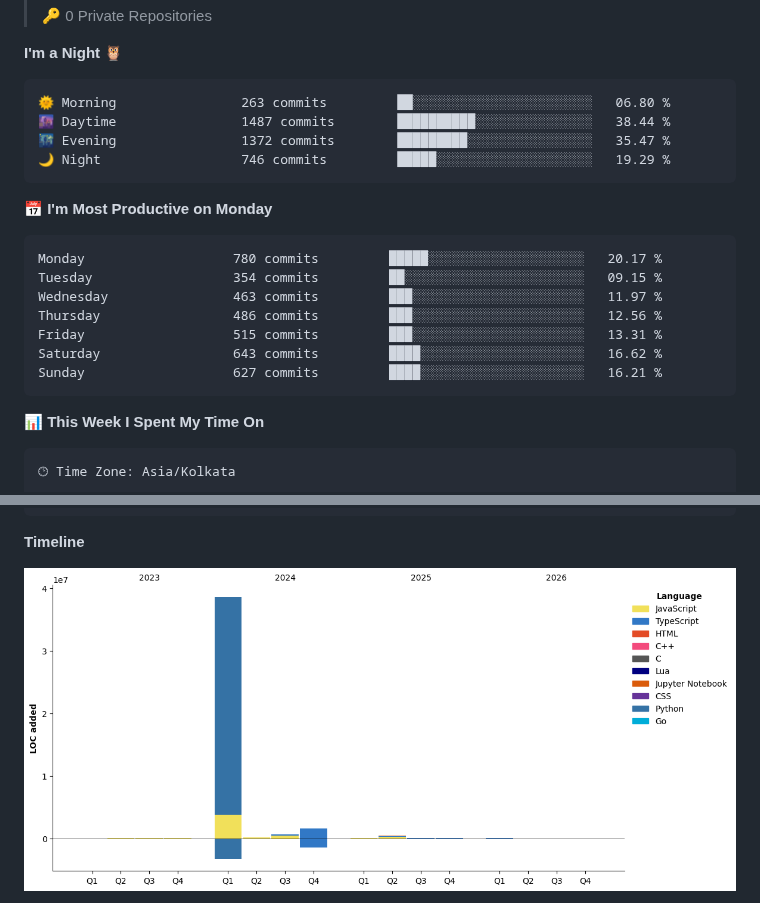
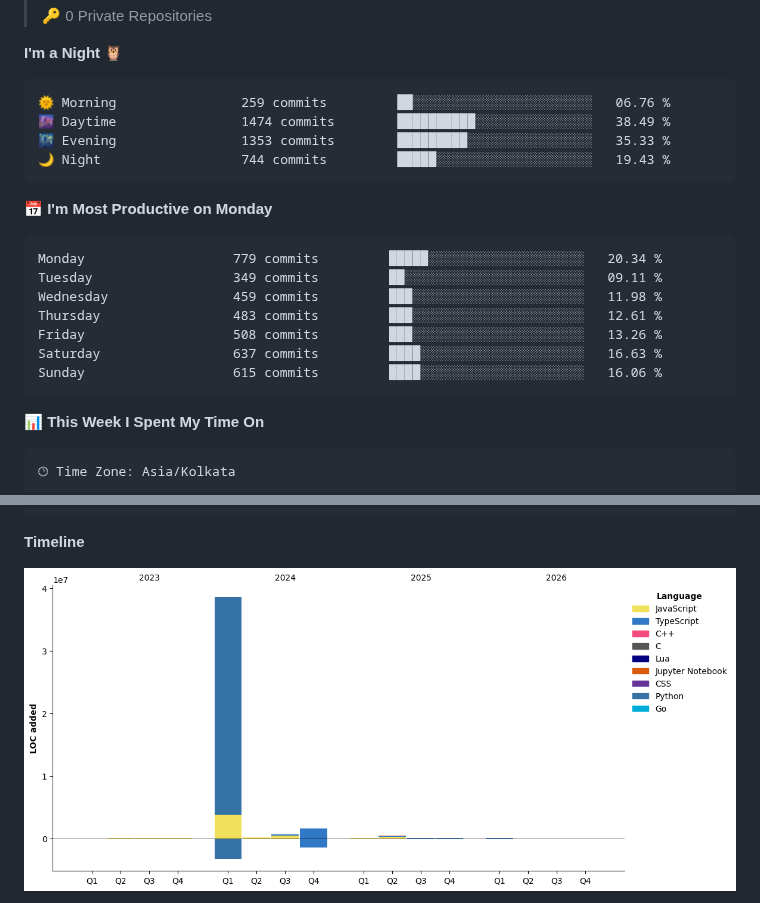
Before and after one commit to ParthKapoor-dev/ParthKapoor-dev, a Markdown page: README.md, 2 parts joined by grey strips. Rendered like a GitHub page; pictures changed too: assets/bar_graph.png.

Commit message:
Updated with Dev Metrics

````diff
--- a/README.md
+++ b/README.md
@@ -20,21 +20,21 @@
 **I'm a Night 🦉**
 
 ```text
-🌞 Morning                263 commits         ██░░░░░░░░░░░░░░░░░░░░░░░   06.80 %
-🌆 Daytime                1487 commits        ██████████░░░░░░░░░░░░░░░   38.44 %
-🌃 Evening                1372 commits        █████████░░░░░░░░░░░░░░░░   35.47 %
-🌙 Night                  746 commits         █████░░░░░░░░░░░░░░░░░░░░   19.29 %
+🌞 Morning                259 commits         ██░░░░░░░░░░░░░░░░░░░░░░░   06.76 %
+🌆 Daytime                1474 commits        ██████████░░░░░░░░░░░░░░░   38.49 %
+🌃 Evening                1353 commits        █████████░░░░░░░░░░░░░░░░   35.33 %
+🌙 Night                  744 commits         █████░░░░░░░░░░░░░░░░░░░░   19.43 %
 ```
 📅 **I'm Most Productive on Monday**
 
 ```text
-Monday                   780 commits         █████░░░░░░░░░░░░░░░░░░░░   20.17 %
-Tuesday                  354 commits         ██░░░░░░░░░░░░░░░░░░░░░░░   09.15 %
-Wednesday                463 commits         ███░░░░░░░░░░░░░░░░░░░░░░   11.97 %
-Thursday                 486 commits         ███░░░░░░░░░░░░░░░░░░░░░░   12.56 %
-Friday                   515 commits         ███░░░░░░░░░░░░░░░░░░░░░░   13.31 %
-Saturday                 643 commits         ████░░░░░░░░░░░░░░░░░░░░░   16.62 %
-Sunday                   627 commits         ████░░░░░░░░░░░░░░░░░░░░░   16.21 %
+Monday                   779 commits         █████░░░░░░░░░░░░░░░░░░░░   20.34 %
+Tuesday                  349 commits         ██░░░░░░░░░░░░░░░░░░░░░░░   09.11 %
+Wednesday                459 commits         ███░░░░░░░░░░░░░░░░░░░░░░   11.98 %
+Thursday                 483 commits         ███░░░░░░░░░░░░░░░░░░░░░░   12.61 %
+Friday                   508 commits         ███░░░░░░░░░░░░░░░░░░░░░░   13.26 %
+Saturday                 637 commits         ████░░░░░░░░░░░░░░░░░░░░░   16.63 %
+Sunday                   615 commits         ████░░░░░░░░░░░░░░░░░░░░░   16.06 %
 ```
 
 
````
Also changed, not shown: other parts of README.md (+1 -1 lines).
